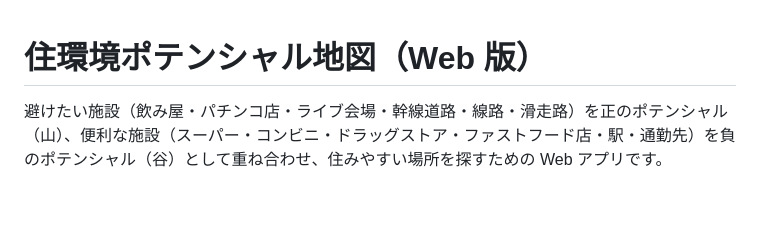
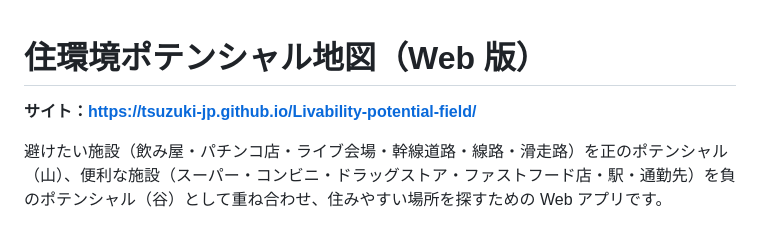
Before and after one commit to tsuzuki-jp/Livability-potential-field, a Markdown page: README.md, the part around the change. Drawn GitHub-style; blank space fills up the shorter version.

Commit message:
README の冒頭に公開サイトの URL を記載
Co-Authored-By: Claude Opus 5.5 <noreply@anthropic.com>
Claude-Session: https://claude.ai/code/session_01D3jZW7o5aiEtZPqUoNZr5N

```diff
--- a/README.md
+++ b/README.md
@@ -1,4 +1,6 @@
 # 住環境ポテンシャル地図（Web 版）
+
+**サイト：https://tsuzuki-jp.github.io/Livability-potential-field/**
 
 避けたい施設（飲み屋・パチンコ店・ライブ会場・幹線道路・線路・滑走路）を正のポテンシャル（山）、便利な施設（スーパー・コンビニ・ドラッグストア・ファストフード店・駅・通勤先）を負のポテンシャル（谷）として重ね合わせ、住みやすい場所を探すための Web アプリです。
 
```
